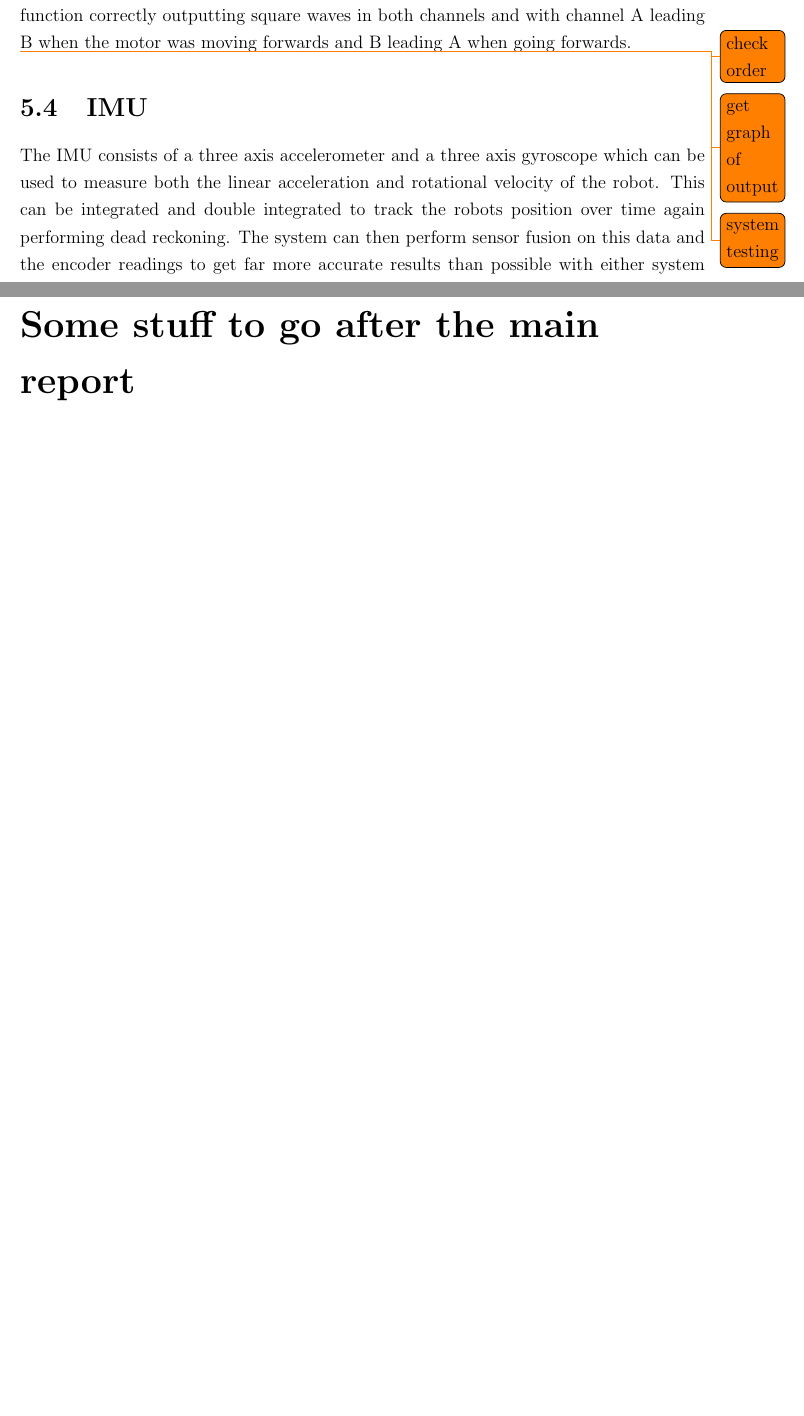
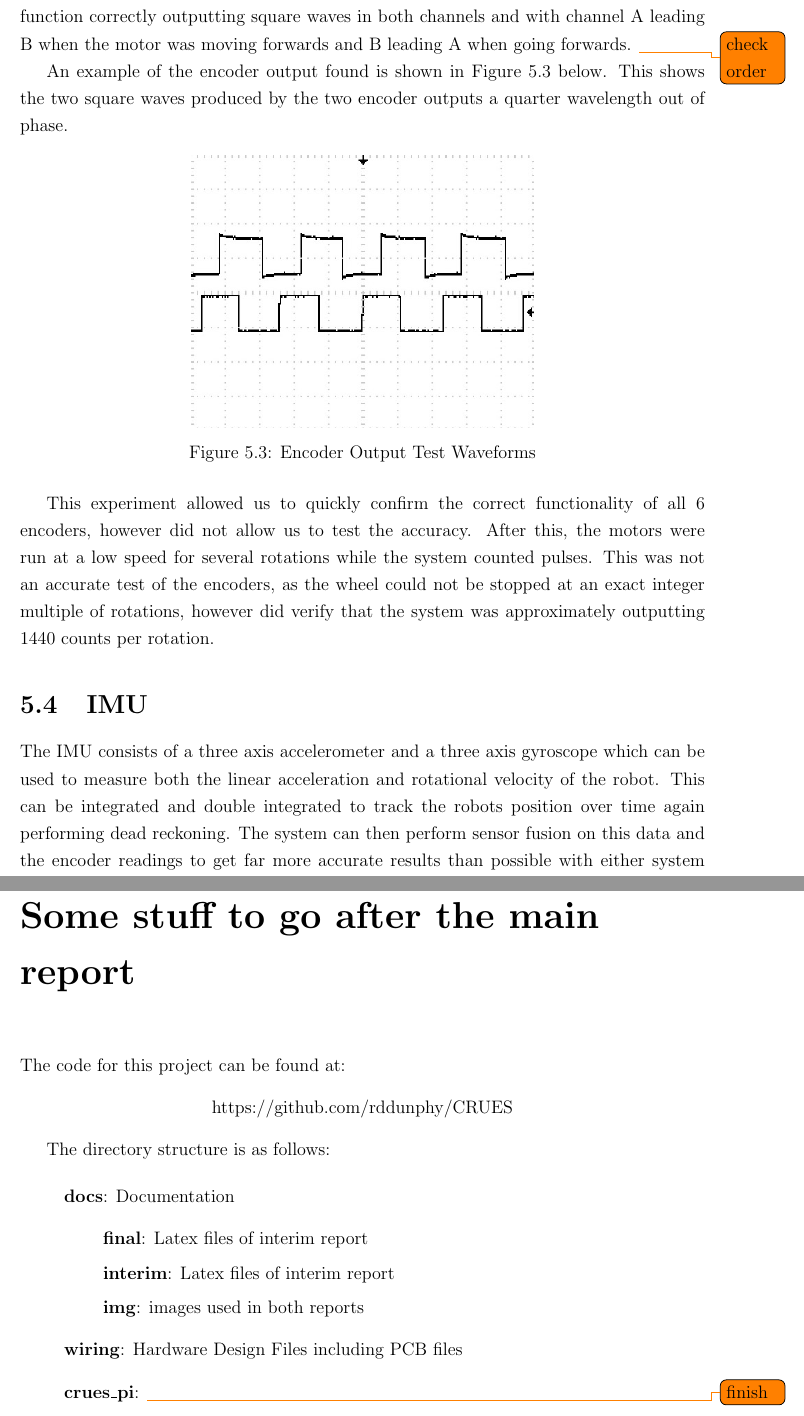
Before and after one commit to rddunphy/CRUES, a LaTeX thesis (docs/final/report.tex, which reads docs/final/chapters/05_electrical.tex, docs/final/chapters/a_appendix.tex): two parts of pages 27 and 40 of 40 before the commit and two parts of pages 28 and 42 of 42 after it, joined at a grey line, cut so that both start at the same text, the shorter picture padded with empty space. Compiled offline with pdfLaTeX.

Commit message:
tidied electronics section

```diff
--- a/docs/final/chapters/05_electrical.tex
+++ b/docs/final/chapters/05_electrical.tex
@@ -108,13 +120,24 @@ def _callback_a(self, _):
 
 \subsection{Testing}\label{elec/encoder/test}
 The encoders were first tested to ensure that they functioned correctly using a test circuit and connecting the encoder outputs to an oscilloscope. All the encoders were shown to function correctly outputting square waves in both channels and with channel A leading B when the motor was moving forwards and B leading A when going forwards. \todo{check order}
-\todo{get graph of output}
 
-\todo{system testing }
+An example of the encoder output found is shown in Figure
+\ref{EncoderGraph} below. This shows the two square waves produced by the
+two encoder outputs a quarter wavelength out of phase.
+
+\begin{figure}[!ht]
+	\centering
+	\includegraphics[width=0.5\textwidth]{Graphs/EncoderGraph.jpg}
+	\caption{Encoder Output Test Waveforms}\label{EncoderGraph}
+
+\end{figure}
+
+This experiment allowed us to quickly confirm the correct functionality of
+all 6 encoders, however did not allow us to test the accuracy. After this,
+the motors were run at a low speed for several rotations while the system counted pulses. This was not an accurate test of the encoders, as the wheel could not be stopped at an exact integer multiple of rotations, however did verify that the system was approximately outputting 1440 counts per rotation.
 
 \section{IMU}\label{elec/imu}
 The IMU consists of a three axis accelerometer and a three axis gyroscope which can be used to measure both the linear acceleration and rotational velocity of the robot. This can be integrated and double integrated to track the robots position over time again performing dead reckoning. The system can then perform sensor fusion on this data and the encoder readings to get far more accurate results than possible with either system independently.
-
 
 \subsection{Design}\label{elec/imu/design}
 The IMU selected was the MPU-6050. It was the most accurate sensor of a similar budget with regards to noise, cross axis sensitivity and non linearity. Offset tolerance was also considered but this was less of a consideration as this can be compensated for as long as the offset is not so extreame as to limit the range. It was configured to operate in its smallest range of values ($\pm\ang{250}s^{-1}$ and $\pm2g$\cite{}\todo{citation}).
--- a/docs/final/chapters/a_appendix.tex
+++ b/docs/final/chapters/a_appendix.tex
@@ -1,3 +1,21 @@
 % !TEX root = ../report.tex
 
 \chapter{Some stuff to go after the main report}\label{appendix/a}
+
+The code for this project can be found at:
+\begin{center}
+https://github.com/rddunphy/CRUES
+\end{center}
+
+The directory structure is as follows:
+
+\begin{itemize}
+	\item[] \textbf{docs}: Documentation
+		\begin{itemize}
+			\item[] \textbf{final}: Latex files of interim report
+			\item[] \textbf{interim}: Latex files of interim report
+			\item[] \textbf{img}: images used in both reports
+		\end{itemize}
+	\item[] \textbf{wiring}: Hardware Design Files including PCB files
+	\item[] \textbf{crues\_pi}: \todo{finish}
+\end{itemize}
```
Also changed, not shown: docs/img/Communication Diagram.png (renamed from docs/img/55598898_769725336746399_8775004951827972096_n.png), docs/img/ComputerVisionScreenshot.png (renamed from docs/img/image.png), docs/img/graphs/EncoderGraph.jpg (added), docs/img/graphs/UltrasonicResponseGraph.jpg (added), docs/img/main_pcb.pdf (added), docs/img/main_pcb.png (added), docs/final/chapters/05_electrical.tex (31 more changed lines).
